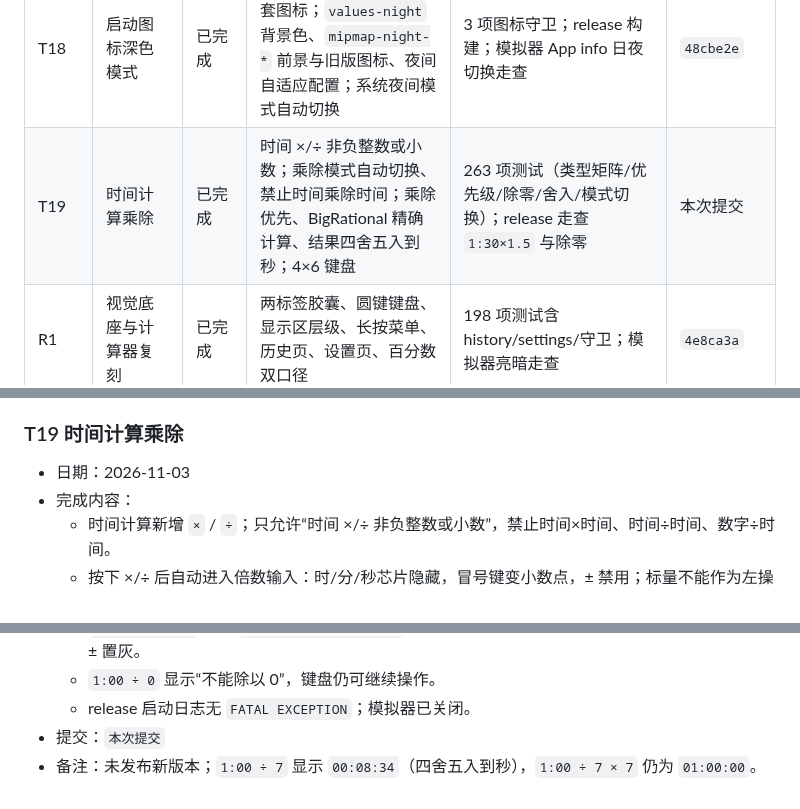
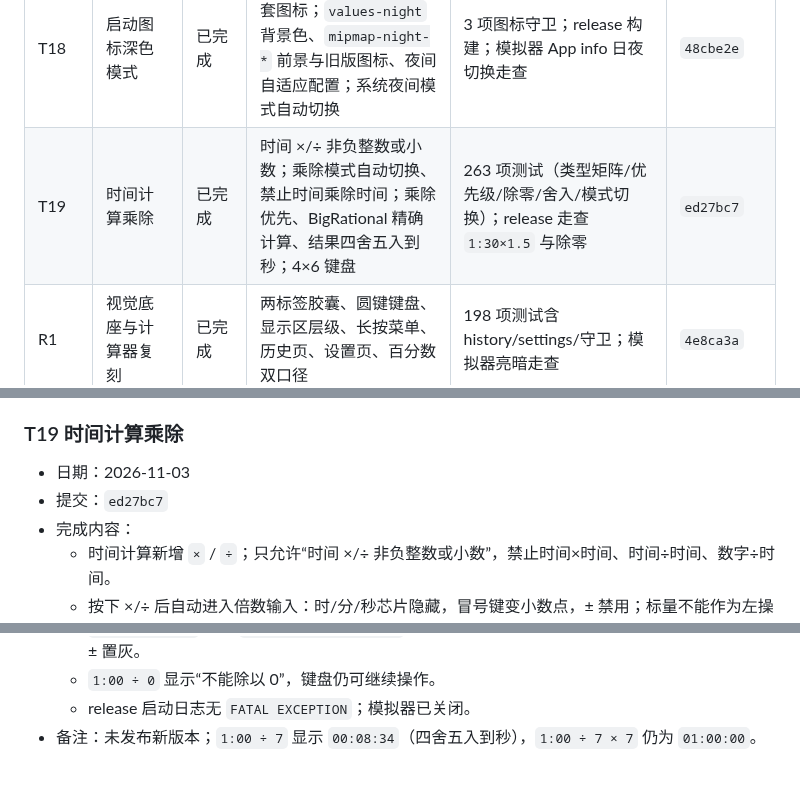
Before and after one commit to fnthinklevi/FnthinkCalculator, a Markdown page: doc/roadmap.md, 3 parts joined by grey strips. Rendered like a GitHub page.

Commit message:
docs: 记录 T19 提交号

```diff
--- a/doc/roadmap.md
+++ b/doc/roadmap.md
@@ -89,7 +89,7 @@ adb -s emulator-5554 emu kill
 | T16 | 签名与纯 arm64 包 | 已完成 | 本地 key.properties + 仓库外 keystore；Gradle 过滤非 arm64；打包/纯净检查脚本 | 签名成功；仅 arm64 .so；无密钥/模型/裸 WAV/测试残留；非 debug 证书；SHA-256 | `1e71501` |
 | T17 | 时间计算拆四页 | 已完成 | 日期差/日期推算/时长计算/年龄计算四个独立页与入口；统一 PageHeader/字号/边距 | 四个页面原功能测试；换算首页 19 入口守卫；深色适配 | `bf60d5c` |
 | T18 | 启动图标深色模式 | 已完成 | 日间白底 / 夜间深灰底两套图标；`values-night` 背景色、`mipmap-night-*` 前景与旧版图标、夜间自适应配置；系统夜间模式自动切换 | 3 项图标守卫；release 构建；模拟器 App info 日夜切换走查 | `48cbe2e` |
-| T19 | 时间计算乘除 | 已完成 | 时间 ×/÷ 非负整数或小数；乘除模式自动切换、禁止时间乘除时间；乘除优先、BigRational 精确计算、结果四舍五入到秒；4×6 键盘 | 263 项测试（类型矩阵/优先级/除零/舍入/模式切换）；release 走查 `1:30×1.5` 与除零 | 本次提交 |
+| T19 | 时间计算乘除 | 已完成 | 时间 ×/÷ 非负整数或小数；乘除模式自动切换、禁止时间乘除时间；乘除优先、BigRational 精确计算、结果四舍五入到秒；4×6 键盘 | 263 项测试（类型矩阵/优先级/除零/舍入/模式切换）；release 走查 `1:30×1.5` 与除零 | `ed27bc7` |
 | R1 | 视觉底座与计算器复刻 | 已完成 | 两标签胶囊、圆键键盘、显示区层级、长按菜单、历史页、设置页、百分数双口径 | 198 项测试含 history/settings/守卫；模拟器亮暗走查 | `4e8ca3a` |
 | R2 | 换算与汇率复刻 | 已完成 | 换算首页 15 入口；单位多行联动 + 锚定选择器；温度专用键盘；汇率三行 + 109 币种 + 来源行 | 单位/汇率/守卫测试；模拟器走查 | `4e8ca3a` |
 | R3 | 新工具（进制/BMI/称呼/个税） | 已完成 | 进制键禁用与 2/8/10/16；BMI 表单/刻度结果；称呼互查；个税月薪/年终奖 | 各工具单元 + widget 测试；模拟器走查 | `4e8ca3a` |
@@ -552,6 +552,7 @@ adb -s emulator-5554 emu kill
 ### T19 时间计算乘除
 
 - 日期：2026-11-03
+- 提交：`ed27bc7`
 - 完成内容：
   - 时间计算新增 `×` / `÷`；只允许“时间 ×/÷ 非负整数或小数”，禁止时间×时间、时间÷时间、数字÷时间。
   - 按下 ×/÷ 后自动进入倍数输入：时/分/秒芯片隐藏，冒号键变小数点，± 禁用；标量不能作为左操作数。
@@ -567,5 +568,4 @@ adb -s emulator-5554 emu kill
   - `emulator-5560` 实测 `1:30 × 1.5 = 2:15:00`；标量模式显示“倍数”、芯片隐藏、冒号变小数点、± 置灰。
   - `1:00 ÷ 0` 显示“不能除以 0”，键盘仍可继续操作。
   - release 启动日志无 `FATAL EXCEPTION`；模拟器已关闭。
-- 提交：`本次提交`
 - 备注：未发布新版本；`1:00 ÷ 7` 显示 `00:08:34`（四舍五入到秒），`1:00 ÷ 7 × 7` 仍为 `01:00:00`。
```
